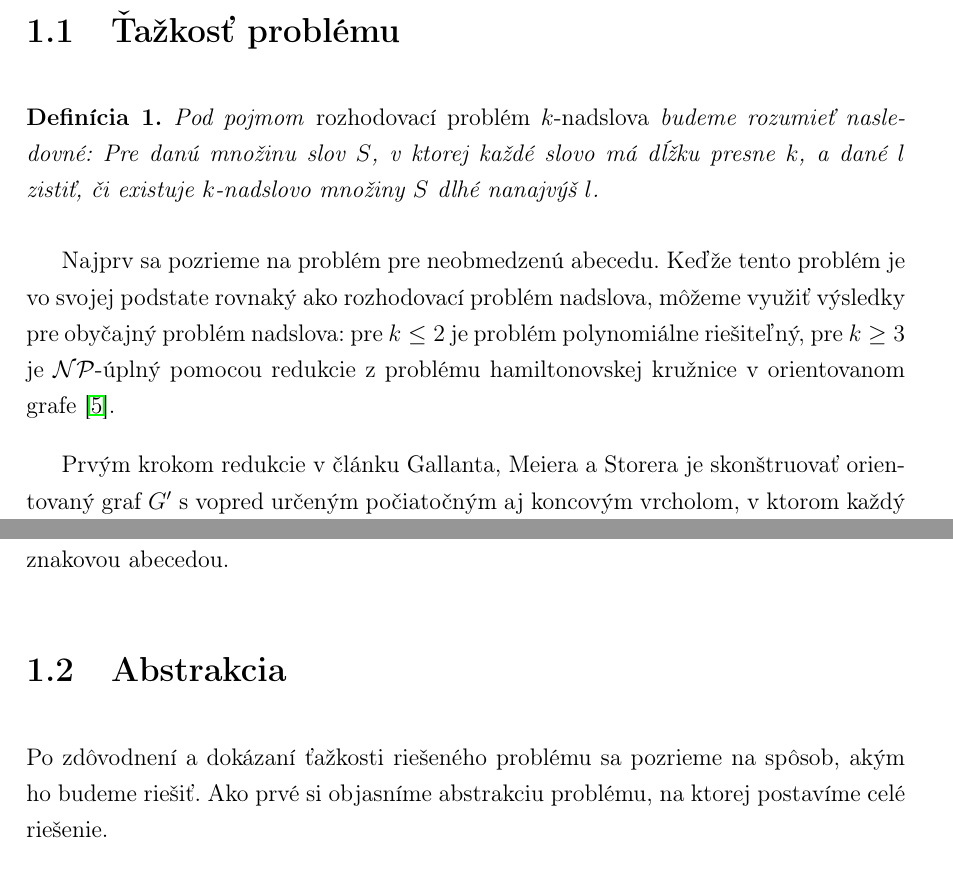
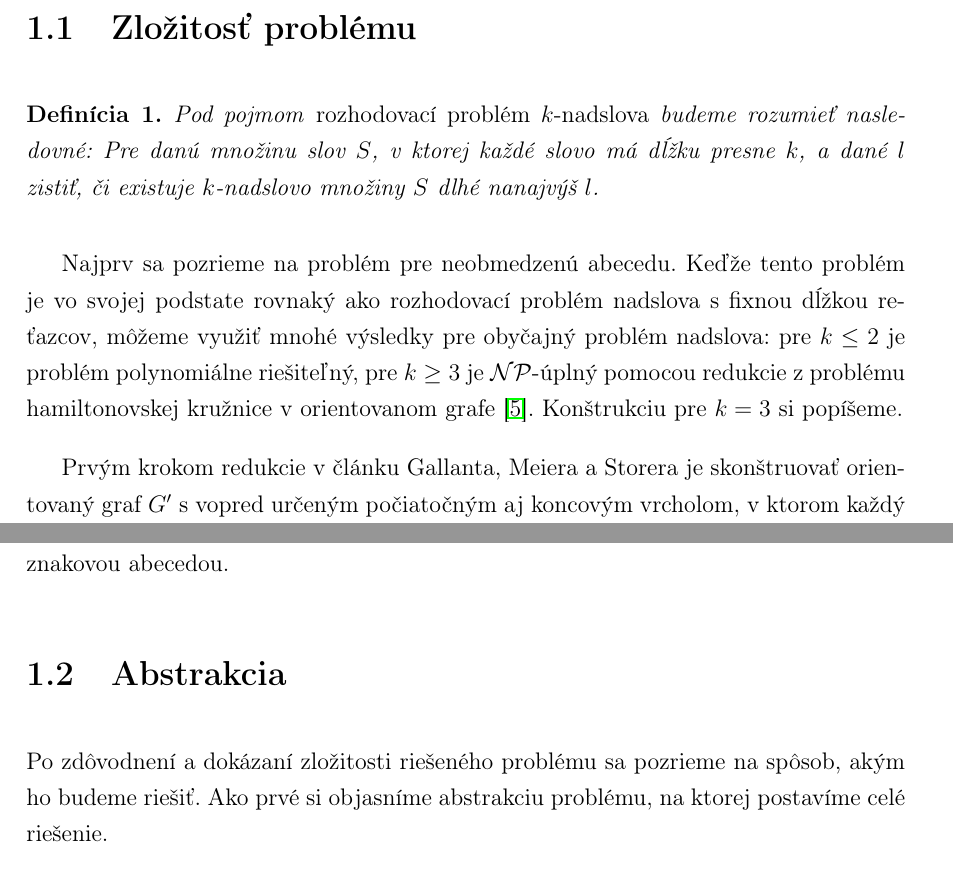
Before and after one commit to Sameth/bachelor-thesis, a LaTeX book (main.tex, which reads superstring.tex): two parts of pages 12 and 13 of 32, joined at a grey line, cut so that both start at the same text. Compiled offline with pdfLaTeX.

Commit message:
s/tazkost/zlozitost/g

```diff
--- a/superstring.tex
+++ b/superstring.tex
@@ -19,7 +19,7 @@ a popíšeme zopár výsledkov o ťažkosti problému najkratšieho $k$-nadslova
 
 
 %##################################################################################
-\section{Ťažkosť problému}
+\section{Zložitosť problému}
 %##################################################################################
 
 \begin{defn}
@@ -29,10 +29,10 @@ a dané $l$ zistiť, či existuje $k$-nadslovo množiny $S$ dlhé nanajvýš $l$
 \end{defn}
 
 Najprv sa pozrieme na problém pre neobmedzenú abecedu. Keďže tento problém je
-vo svojej podstate rovnaký ako rozhodovací problém nadslova, môžeme využiť výsledky
+vo svojej podstate rovnaký ako rozhodovací problém nadslova s fixnou dĺžkou reťazcov, môžeme využiť mnohé výsledky
 pre obyčajný problém nadslova: pre $k \leq 2$ je problém polynomiálne riešiteľný,
 pre $k \ge 3$ je $\mathcal{NP}$-úplný pomocou redukcie z problému hamiltonovskej
-kružnice v orientovanom grafe \cite{superstring}.
+kružnice v orientovanom grafe \cite{superstring}. Konštrukciu pre $k = 3$ si popíšeme.
 
 Prvým krokom redukcie v článku Gallanta, Meiera a Storera je skonštruovať orientovaný
 graf $G'$ s vopred určeným počiatočným aj koncovým vrcholom, v ktorom každý vrchol $V$
@@ -100,7 +100,7 @@ najkratšieho $k$-nadslova reťazcov nad $n$-znakovou abecedou.
 \section{Abstrakcia}
 %###############################################################################
 
-Po zdôvodnení a dokázaní ťažkosti riešeného problému sa pozrieme na spôsob, akým ho budeme
+Po zdôvodnení a dokázaní zložitosti riešeného problému sa pozrieme na spôsob, akým ho budeme
 riešiť. Ako prvé si objasníme abstrakciu problému, na ktorej postavíme celé riešenie.
 
 Sadu vstupných slov si budeme reprezentovať ako mierne upravený ohodnotený de Bruijnov graf stupňa $k - 1$ nad
```
Also changed, not shown: superstring.tex (8 more changed lines).
